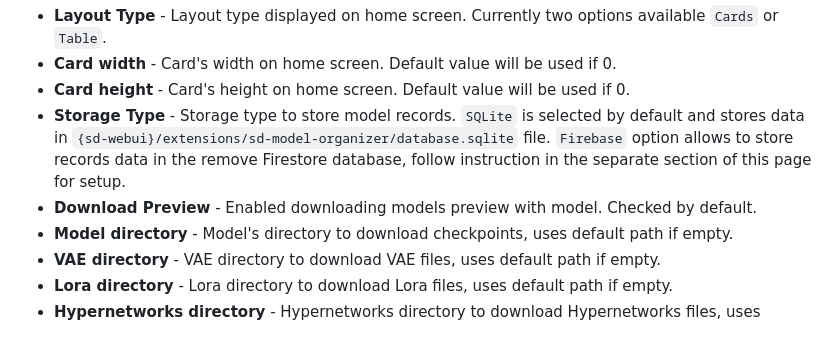
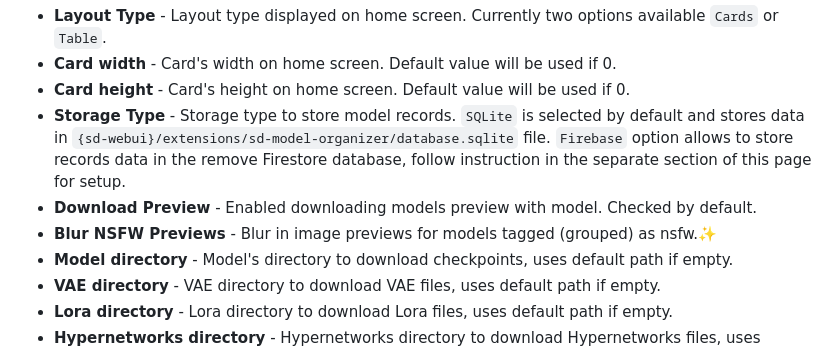
Before and after one commit to alexandersokol/sd-model-organizer, a Markdown page: README.md, the part around the change. Rendered like a GitHub page.

Commit message:
📃 docs(readme): update readme
update readme for new feature "Blur NSFW Previews"

update for commit 3280327

```diff
--- a/README.md
+++ b/README.md
@@ -211,6 +211,7 @@ SD Model Organizer's settings in the webui `Settings Tab` -> `Model Organizer` M
   in `{sd-webui}/extensions/sd-model-organizer/database.sqlite` file. `Firebase` option allows to store records data in
   the remove Firestore database, follow instruction in the separate section of this page for setup.
 - **Download Preview** - Enabled downloading models preview with model. Checked by default.
+- **Blur NSFW Previews** - Blur in image previews for models tagged (grouped) as nsfw.✨
 - **Model directory** - Model's directory to download checkpoints, uses default path if empty.
 - **VAE directory** - VAE directory to download VAE files, uses default path if empty.
 - **Lora directory** - Lora directory to download Lora files, uses default path if empty.
```
